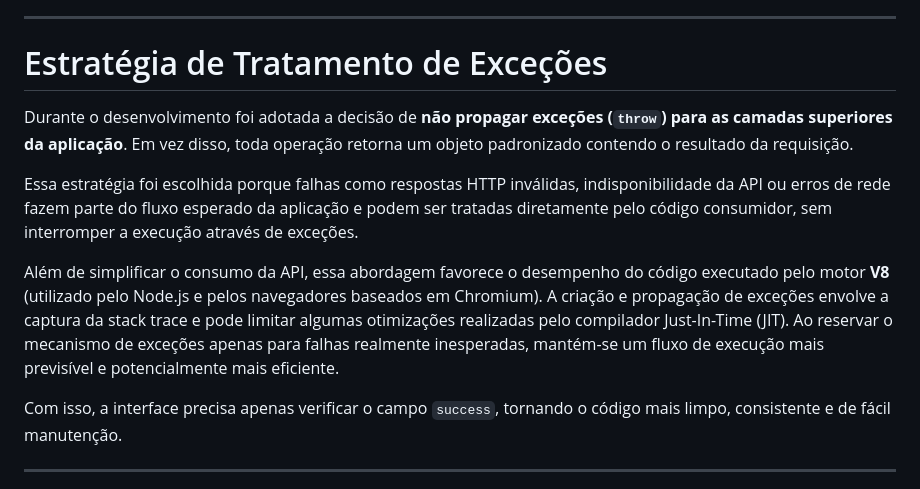
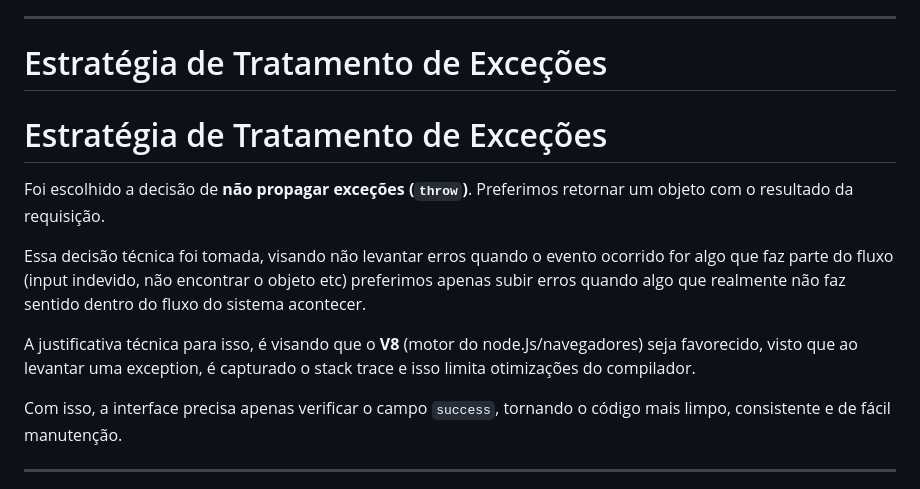
Before and after one commit to FilipedevGenz/SeedPS, a Markdown page: README.md, the part around the change. Rendered like a GitHub page.

```diff
--- a/README.md
+++ b/README.md
@@ -290,12 +290,13 @@ Esse padrão elimina a necessidade de a camada de interface depender diretamente
 ---
 
 # Estratégia de Tratamento de Exceções
+# Estratégia de Tratamento de Exceções
 
-Durante o desenvolvimento foi adotada a decisão de **não propagar exceções (`throw`) para as camadas superiores da aplicação**. Em vez disso, toda operação retorna um objeto padronizado contendo o resultado da requisição.
+Foi escolhido a decisão de **não propagar exceções (`throw`)**. Preferimos retornar um objeto com o resultado da requisição.
 
-Essa estratégia foi escolhida porque falhas como respostas HTTP inválidas, indisponibilidade da API ou erros de rede fazem parte do fluxo esperado da aplicação e podem ser tratadas diretamente pelo código consumidor, sem interromper a execução através de exceções.
+Essa decisão técnica foi tomada, visando não levantar erros quando o evento ocorrido for algo que faz parte do fluxo (input indevido, não encontrar o objeto etc) preferimos apenas subir erros quando algo que realmente não faz sentido dentro do fluxo do sistema acontecer.
 
-Além de simplificar o consumo da API, essa abordagem favorece o desempenho do código executado pelo motor **V8** (utilizado pelo Node.js e pelos navegadores baseados em Chromium). A criação e propagação de exceções envolve a captura da stack trace e pode limitar algumas otimizações realizadas pelo compilador Just-In-Time (JIT). Ao reservar o mecanismo de exceções apenas para falhas realmente inesperadas, mantém-se um fluxo de execução mais previsível e potencialmente mais eficiente.
+A justificativa técnica para isso, é visando que o **V8** (motor do node.Js/navegadores) seja favorecido, visto que ao levantar uma exception, é capturado o stack trace e isso limita otimizações do compilador.
 
 Com isso, a interface precisa apenas verificar o campo `success`, tornando o código mais limpo, consistente e de fácil manutenção.
 
```
